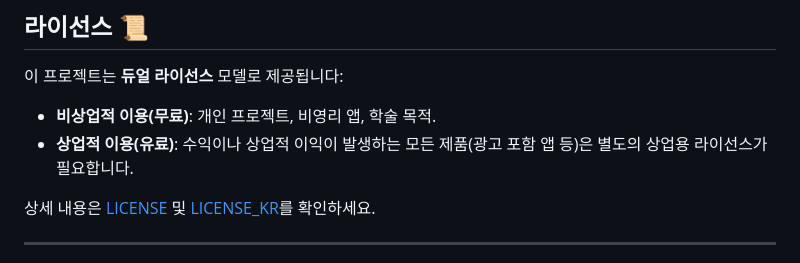
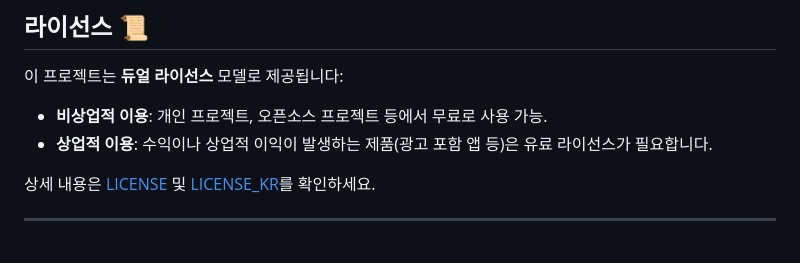
Before and after one commit to ChaPDCha/flutter_real_page_flip, a Markdown page: README_KR.md, the part around one of its changes. Rendered like a GitHub page.

```diff
--- a/README_KR.md
+++ b/README_KR.md
@@ -71,9 +50,8 @@ class MyBook extends StatelessWidget {
 ## 라이선스 📜
 
 이 프로젝트는 **듀얼 라이선스** 모델로 제공됩니다:
-
-- **비상업적 이용(무료)**: 개인 프로젝트, 비영리 앱, 학술 목적.
-- **상업적 이용(유료)**: 수익이나 상업적 이익이 발생하는 모든 제품(광고 포함 앱 등)은 별도의 상업용 라이선스가 필요합니다.
+- **비상업적 이용**: 개인 프로젝트, 오픈소스 프로젝트 등에서 무료로 사용 가능.
+- **상업적 이용**: 수익이나 상업적 이익이 발생하는 제품(광고 포함 앱 등)은 유료 라이선스가 필요합니다.
 
 상세 내용은 [LICENSE](LICENSE) 및 [LICENSE_KR](LICENSE_KR)를 확인하세요.
 
```
Also changed, not shown: other parts of README_KR.md (+21 -42 lines), README.md (+34 -44 lines).
